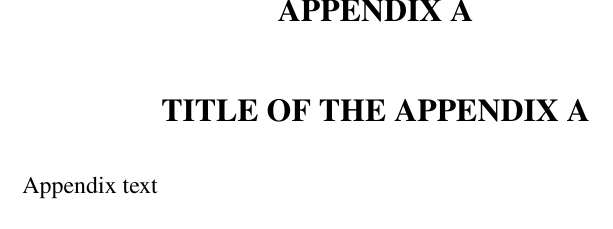
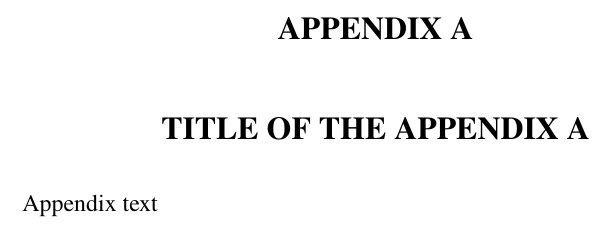
Before and after one commit to nurifurkanpala/iztech-thesis-template, a LaTeX thesis (main.tex, which reads preambles.tex): part of page 32 of 36, cut so that both start at the same text. Compiled offline with pdfLaTeX.

Commit message:
Fix the Appendices title place

```diff
--- a/preambles.tex
+++ b/preambles.tex
@@ -129,7 +129,7 @@
 	\addtocontents{toc}{\protect\setlength{\protect\cftchapindent}{1.5em}}%
 	\addtocontents{toc}{\protect\setlength{\protect\cftchapnumwidth}{6em}}%
 	\titleformat{\chapter}[display]%
-	{\vspace{-3cm}\centering\normalfont\fontsize{16}{24}\selectfont\bfseries}%
+	{\vspace{0cm}\centering\normalfont\fontsize{16}{24}\selectfont\bfseries}%
 	{APPENDIX \thechapter}%
 	{0.5cm}{\MakeUppercase}%
 	[\vspace{-0.2cm}]%
```
